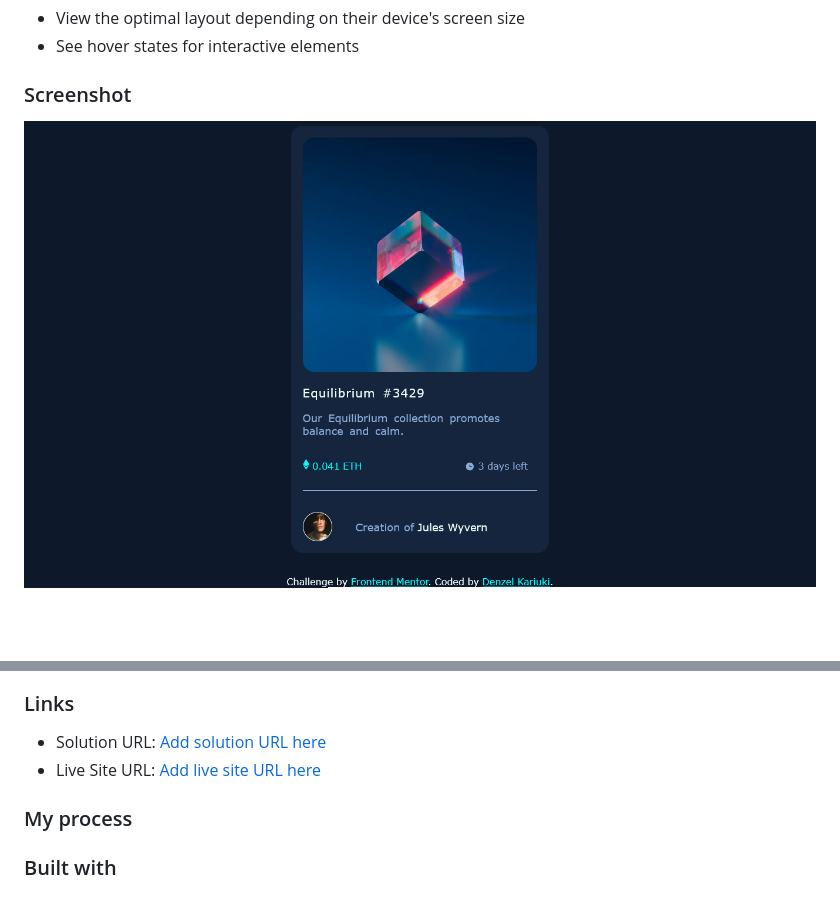
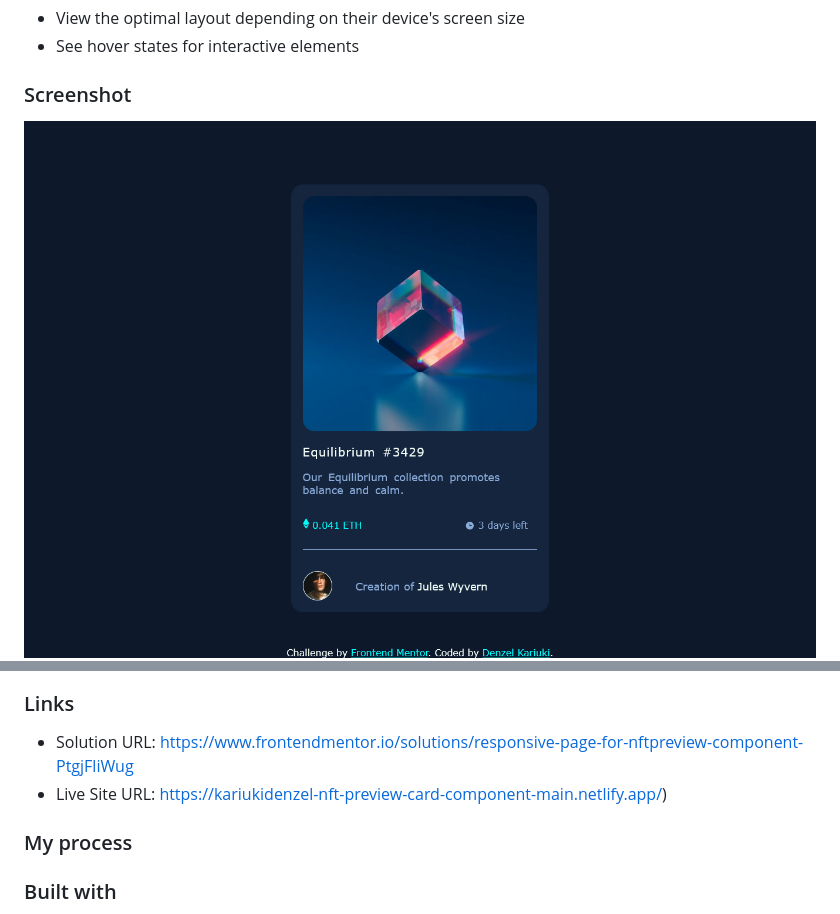
Before and after one commit to Denzel-K/nft-preview-card-component-main, a Markdown page: README-template.md, 2 parts joined by grey strips. Rendered like a GitHub page; pictures changed too: images/desktop-view-screenshot.png (deleted), images/desktop-view-shot.png (added); blank space fills up the shorter version.

```diff
--- a/README-template.md
+++ b/README-template.md
@@ -24,15 +24,14 @@ Users should be able to:
 
 ### Screenshot
 
-![](images/desktop-view-screenshot.png)
+![](images/desktop-view-shot.png)
 ![](images/mobile-view-shot.png)
 
 
 ### Links
 
-- Solution URL: [Add solution URL here](https://your-solution-url.com)
-- Live Site URL: [Add live site URL here](https://your-live-site-url.com)
-
+- Solution URL: https://www.frontendmentor.io/solutions/responsive-page-for-nftpreview-component-PtgjFliWug
+- Live Site URL: https://kariukidenzel-nft-preview-card-component-main.netlify.app/)
 
 ### My process
 
```
Also changed, not shown: 2 other files.
